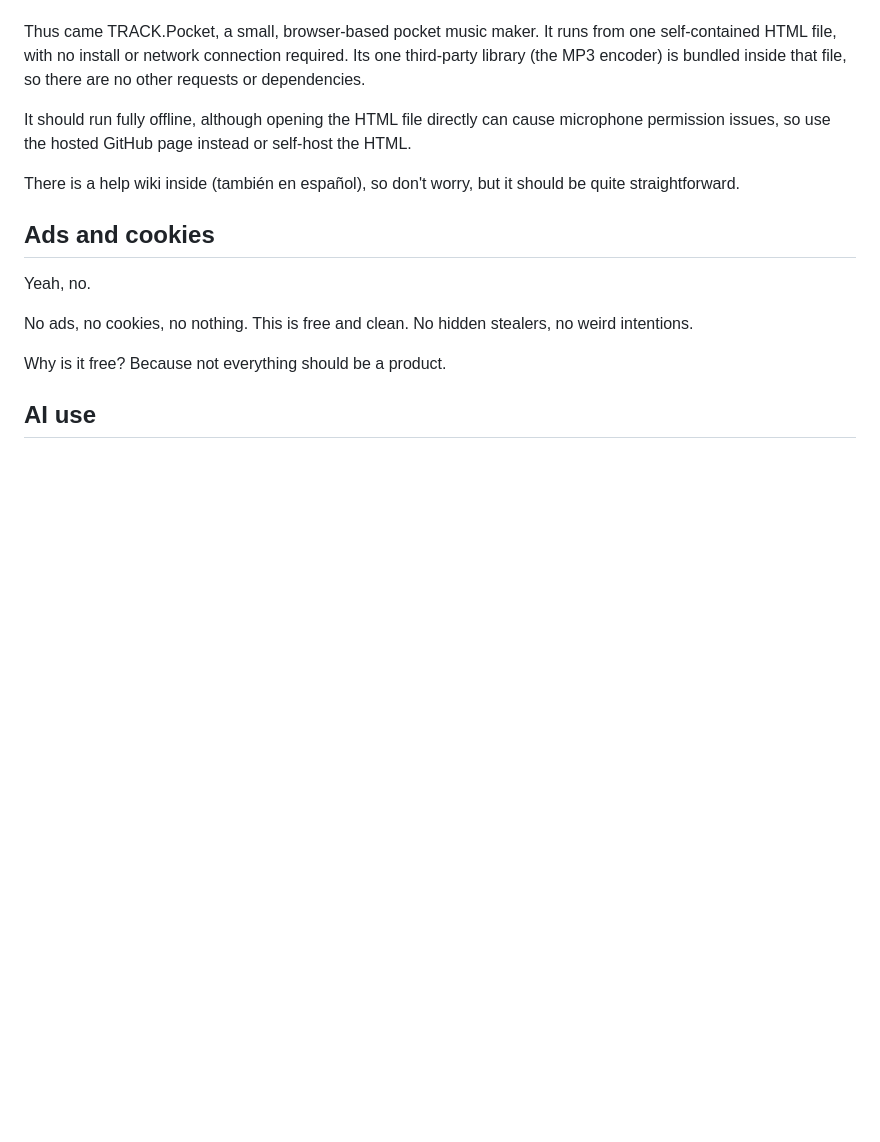
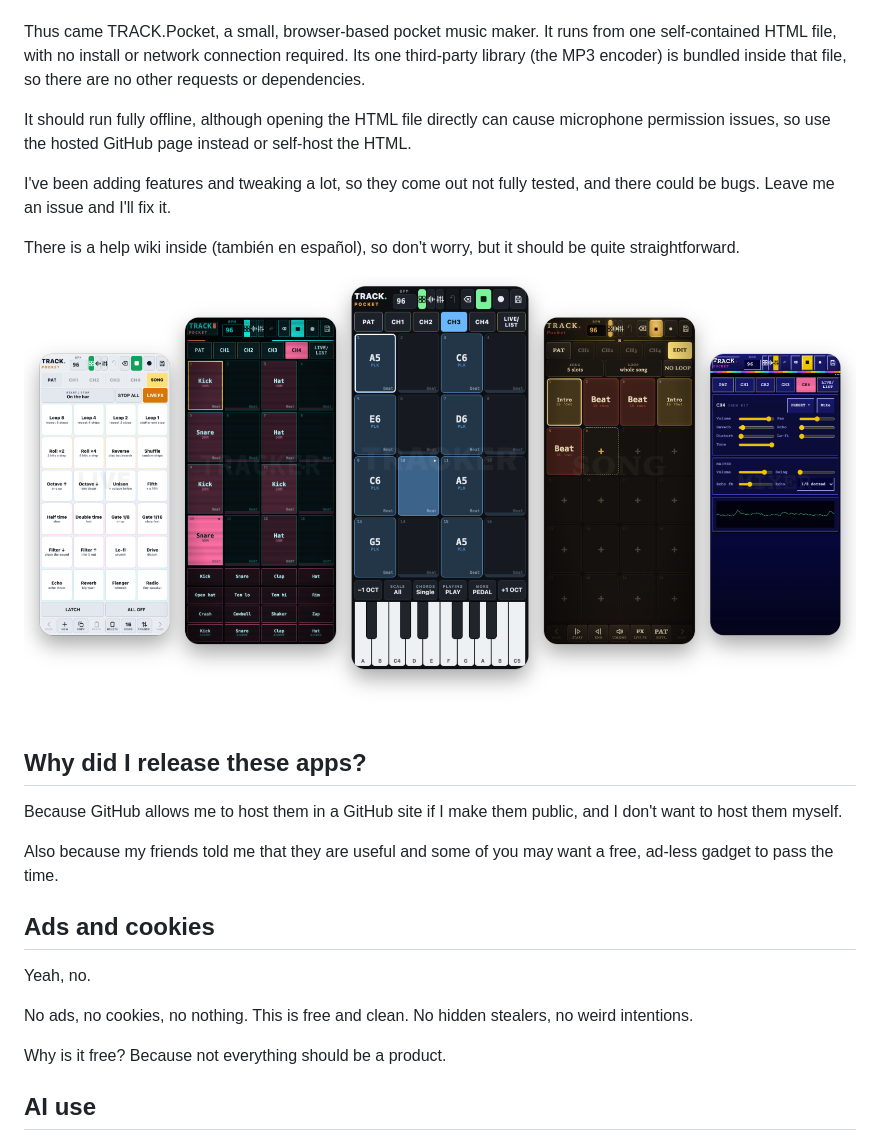
Before and after one commit to utopick/track-pocket, a Markdown page: README.md, the part around one of its changes. Rendered like a GitHub page; pictures changed too: .github/readme/hero.png (added); blank space fills up the shorter version.

```diff
--- a/README.md
+++ b/README.md
@@ -8,7 +8,18 @@ Thus came TRACK.Pocket, a small, browser-based pocket music maker. It runs from
 
 It should run fully offline, although opening the HTML file directly can cause microphone permission issues, so use the hosted GitHub page instead or self-host the HTML.
 
+I've been adding features and tweaking a lot, so they come out not fully tested, and there could be bugs. Leave me an issue and I'll fix it.
+
 There is a help wiki inside (también en español), so don't worry, but it should be quite straightforward.
+
+![TRACK.Pocket on five screens, each in a different theme](.github/readme/hero.png)
+
+## Why did I release these apps?
+
+Because GitHub allows me to host them in a GitHub site if I make them public, and I don't want to host them myself.
+
+Also because my friends told me that they are useful and some of you may want a free, ad-less gadget to pass the time.
+
 
 ## Ads and cookies
 
```
Also changed, not shown: other parts of README.md (+25 -0 lines), .github/readme/strip.png (added), .github/readme/themes.png (added), .github/readme/views.png (added), 1 other file.
